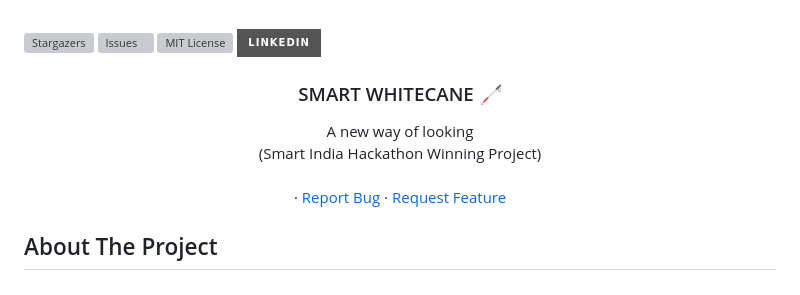
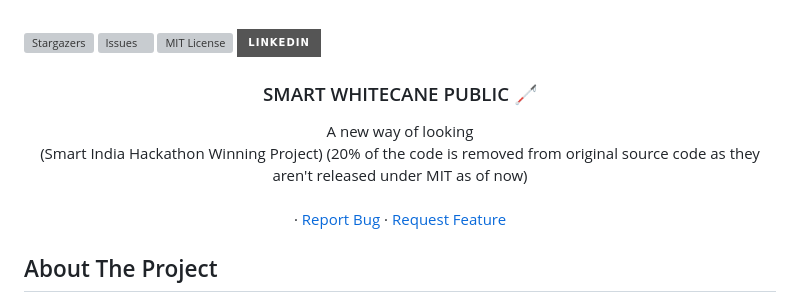
Before and after one commit to gd03champ/smart-whitecane-proj-public, a Markdown page: README.md, the part around the change. Rendered like a GitHub page; badges without logos; grey boxes are pictures that could not be loaded.

Commit message:
PUBLIC SCREEN UPDATE

```diff
--- a/README.md
+++ b/README.md
@@ -14,11 +14,12 @@
 <!-- PROJECT LOGO -->
 
 
-  <h3 align="center">SMART WHITECANE 🦯</h3>
+  <h3 align="center">SMART WHITECANE PUBLIC 🦯</h3>
 
   <p align="center">
     A new way of looking<br>
     (Smart India Hackathon Winning Project)
+  (20% of the code is removed from original source code as they aren't released under MIT as of now)
     <br />
     <br />
      ·
```
